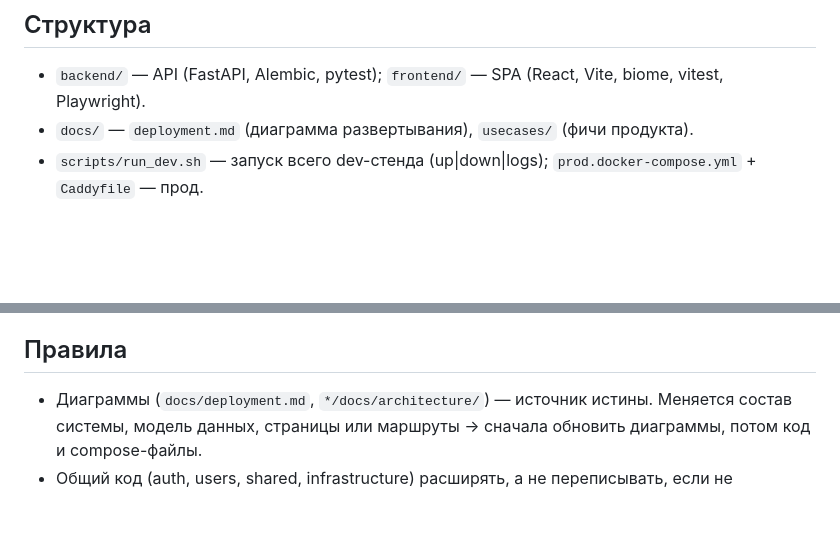
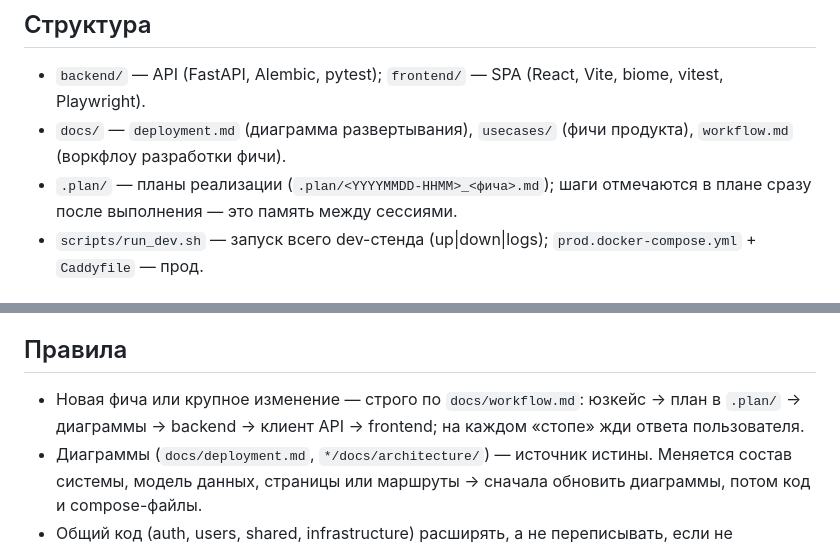
Before and after one commit to Daniil-Solo/Saas-Template, a Markdown page: CLAUDE.md, 2 parts joined by grey strips. GitHub-like rendering; blank space fills up the shorter version.

Commit message:
Add feature development workflow, move plans to .plan with dated names
Co-Authored-By: Claude Sonnet 5.5 <noreply@anthropic.com>

```diff
--- a/CLAUDE.md
+++ b/CLAUDE.md
@@ -5,7 +5,8 @@
 ## Структура
 
 - `backend/` — API (FastAPI, Alembic, pytest); `frontend/` — SPA (React, Vite, biome, vitest, Playwright).
-- `docs/` — `deployment.md` (диаграмма развертывания), `usecases/` (фичи продукта).
+- `docs/` — `deployment.md` (диаграмма развертывания), `usecases/` (фичи продукта), `workflow.md` (воркфлоу разработки фичи).
+- `.plan/` — планы реализации (`.plan/<YYYYMMDD-HHMM>_<фича>.md`); шаги отмечаются в плане сразу после выполнения — это память между сессиями.
 - `scripts/run_dev.sh` — запуск всего dev-стенда (up|down|logs); `prod.docker-compose.yml` + `Caddyfile` — прод.
 
 ## Где что читать
@@ -18,6 +19,7 @@
 
 ## Правила
 
+- Новая фича или крупное изменение — строго по `docs/workflow.md`: юзкейс → план в `.plan/` → диаграммы → backend → клиент API → frontend; на каждом «стопе» жди ответа пользователя.
 - Диаграммы (`docs/deployment.md`, `*/docs/architecture/`) — источник истины. Меняется состав системы, модель данных, страницы или маршруты → сначала обновить диаграммы, потом код и compose-файлы.
 - Общий код (auth, users, shared, infrastructure) расширять, а не переписывать, если не попросили иначе.
 - Всё запускается в Docker (ruff, mypy, pytest, pnpm, biome, vitest и т.д.); на хост зависимости не ставить. Команды выполнять из `backend/` или `frontend/` через `docker compose ...`.
```
Also changed, not shown: .plan/20261010-0410_auth.md (renamed from docs/plans/auth.md, +1 -1 lines), docs/workflow.md (added, +140 -0 lines).
